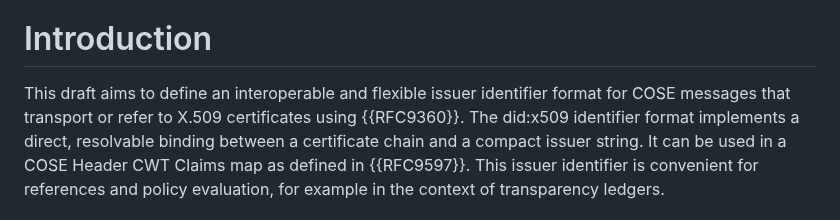
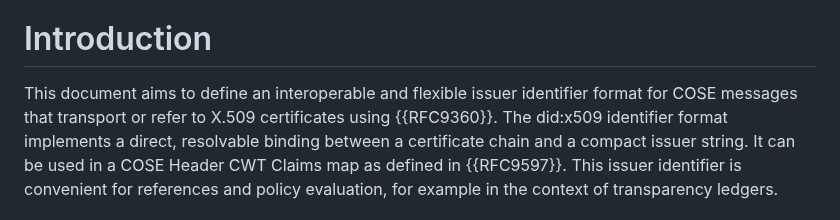
Before and after one commit to henkbirkholz/draft-birkholz-did-x509, a Markdown page: draft-birkholz-did-x509.md, the part around the change. Rendered like a GitHub page.

```diff
--- a/draft-birkholz-did-x509.md
+++ b/draft-birkholz-did-x509.md
@@ -54,7 +54,7 @@ Some abstract
 
 # Introduction
 
-This draft aims to define an interoperable and flexible issuer identifier format for COSE messages that transport or refer to X.509 certificates using {{RFC9360}}.
+This document aims to define an interoperable and flexible issuer identifier format for COSE messages that transport or refer to X.509 certificates using {{RFC9360}}.
 The did:x509 identifier format implements a direct, resolvable binding between a certificate chain and a compact issuer string.
 It can be used in a COSE Header CWT Claims map as defined in {{RFC9597}}.
 This issuer identifier is convenient for references and policy evaluation, for example in the context of transparency ledgers.
```
